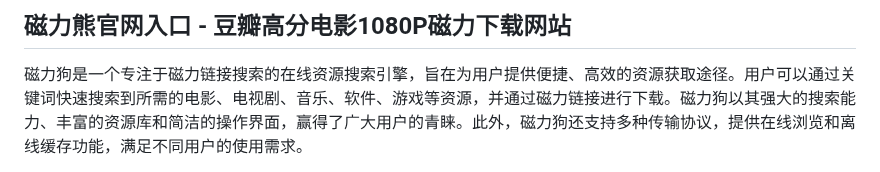
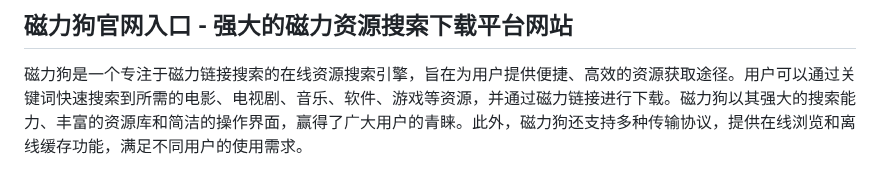
Before and after one commit to ciligou-cc/ciligou-cc.github.io, a Markdown page: README.md, the part around the change. Drawn GitHub-style.

```diff
--- a/README.md
+++ b/README.md
@@ -1,4 +1,4 @@
-<h2>磁力熊官网入口 - 豆瓣高分电影1080P磁力下载网站</h2>
+<h2>磁力狗官网入口 - 强大的磁力资源搜索下载平台网站</h2>
 <p>磁力狗是一个专注于磁力链接搜索的在线资源搜索引擎，旨在为用户提供便捷、高效的资源获取途径。用户可以通过关键词快速搜索到所需的电影、电视剧、音乐、软件、游戏等资源，并通过磁力链接进行下载。磁力狗以其强大的搜索能力、丰富的资源库和简洁的操作界面，赢得了广大用户的青睐。此外，磁力狗还支持多种传输协议，提供在线浏览和离线缓存功能，满足不同用户的使用需求。</p>
 <p><strong>网站入口：</strong><br>磁力狗的最新官网地址为：<a href="https://www.ggonav.com/sites/5718.html">https://ciligou.app/ </a>，用户可以通过此网址访问磁力狗并进行资源搜索。</p>
 <p><strong>网站介绍：</strong><br>磁力狗是一款功能强大的磁力链接搜索引擎，致力于为用户提供全面的资源搜索服务。其界面设计简洁直观，用户只需输入关键词即可快速找到所需资源。磁力狗聚合了全网的影视资源、音乐、软件等多种类型的文件，支持按时间、热门度、文件大小等条件排序，搜索速度快且结果精准。同时，磁力狗还整合了百度网盘等资源平台的信息，使用户能够更便捷地获取资源。此外，磁力狗支持多种传输协议，提供在线浏览和离线缓存功能，方便用户根据个人习惯选择使用方式。</p>
```
